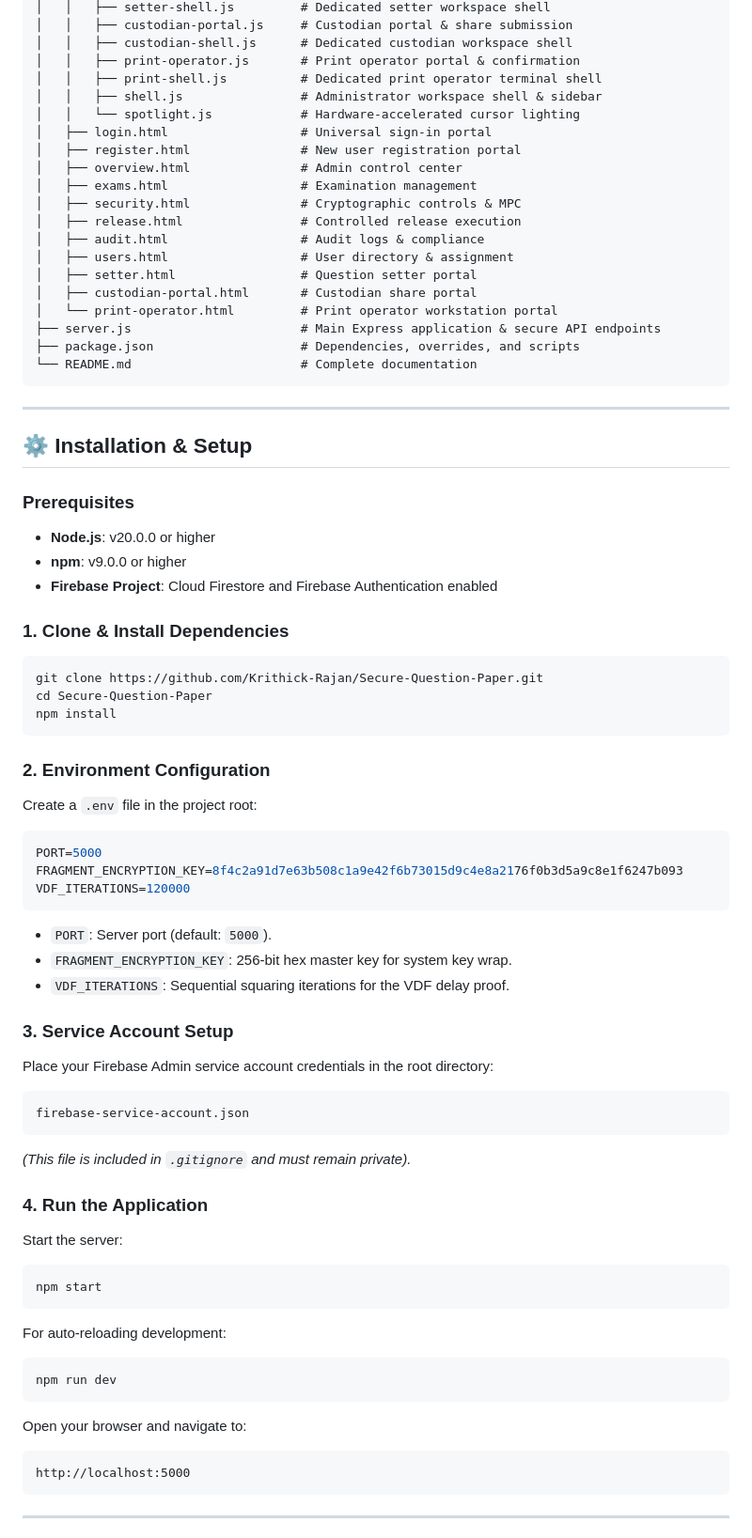
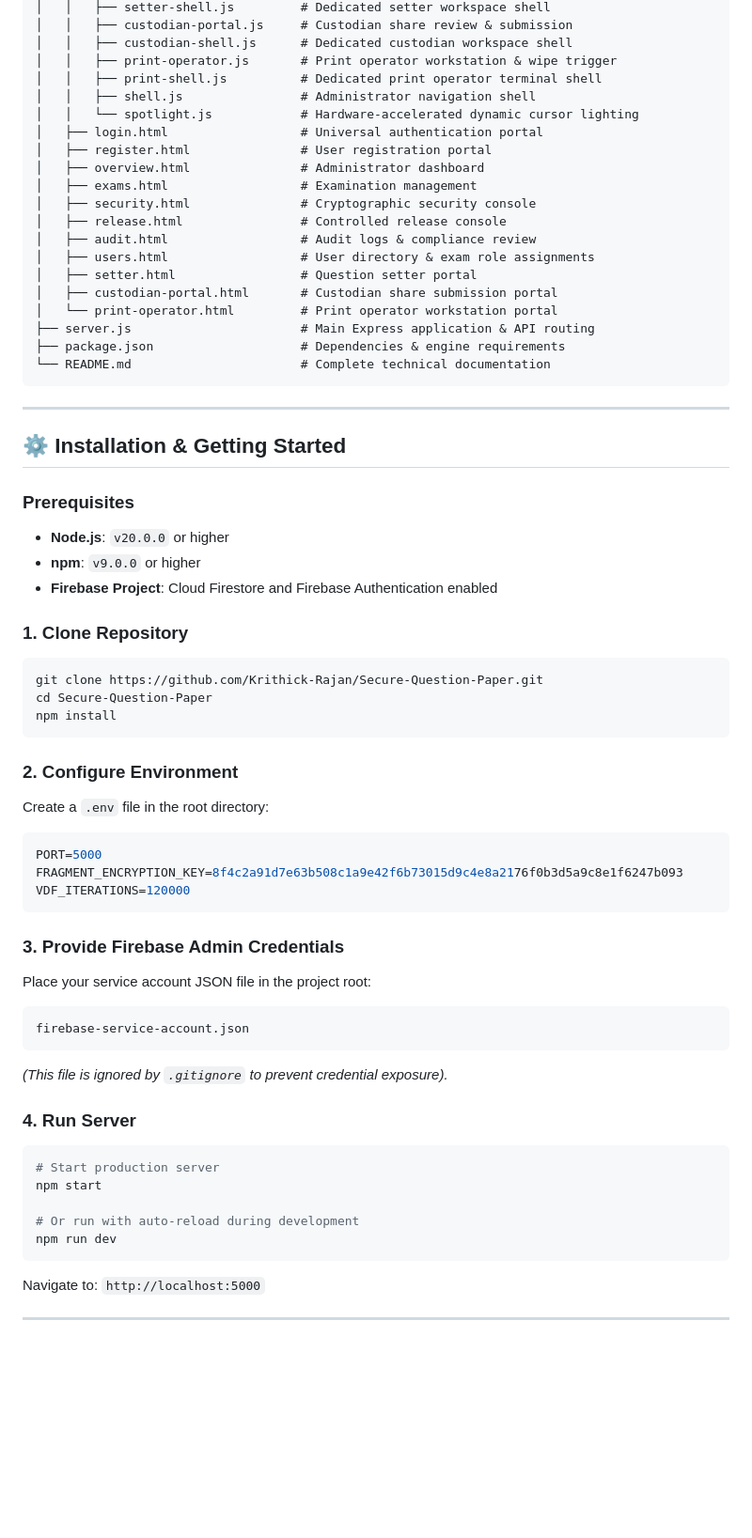
Before and after one commit to Krithick-Rajan/Secure-Question-Paper, a Markdown page: README.md, the part around one of its changes. Shown at 94% size. GitHub-like rendering; blank space fills up the shorter version.

````diff
--- a/README.md
+++ b/README.md
@@ -153,74 +295,67 @@ secure-question-paper/
 │   │   ├── setter-shell.js         # Dedicated setter workspace shell
-│   │   ├── custodian-portal.js     # Custodian portal & share submission
+│   │   ├── custodian-portal.js     # Custodian share review & submission
 │   │   ├── custodian-shell.js      # Dedicated custodian workspace shell
-│   │   ├── print-operator.js       # Print operator portal & confirmation
+│   │   ├── print-operator.js       # Print operator workstation & wipe trigger
 │   │   ├── print-shell.js          # Dedicated print operator terminal shell
-│   │   ├── shell.js                # Administrator workspace shell & sidebar
-│   │   └── spotlight.js            # Hardware-accelerated cursor lighting
-│   ├── login.html                  # Universal sign-in portal
-│   ├── register.html               # New user registration portal
-│   ├── overview.html               # Admin control center
+│   │   ├── shell.js                # Administrator navigation shell
+│   │   └── spotlight.js            # Hardware-accelerated dynamic cursor lighting
+│   ├── login.html                  # Universal authentication portal
+│   ├── register.html               # User registration portal
+│   ├── overview.html               # Administrator dashboard
 │   ├── exams.html                  # Examination management
-│   ├── security.html               # Cryptographic controls & MPC
-│   ├── release.html                # Controlled release execution
-│   ├── audit.html                  # Audit logs & compliance
-│   ├── users.html                  # User directory & assignment
+│   ├── security.html               # Cryptographic security console
+│   ├── release.html                # Controlled release console
+│   ├── audit.html                  # Audit logs & compliance review
+│   ├── users.html                  # User directory & exam role assignments
 │   ├── setter.html                 # Question setter portal
-│   ├── custodian-portal.html       # Custodian share portal
+│   ├── custodian-portal.html       # Custodian share submission portal
 │   └── print-operator.html         # Print operator workstation portal
-├── server.js                       # Main Express application & secure API endpoints
-├── package.json                    # Dependencies, overrides, and scripts
-└── README.md                       # Complete documentation
+├── server.js                       # Main Express application & API routing
+├── package.json                    # Dependencies & engine requirements
+└── README.md                       # Complete technical documentation
 ```
 
 ---
 
-## ⚙️ Installation & Setup
+## ⚙️ Installation & Getting Started
 
 ### Prerequisites
-* **Node.js**: v20.0.0 or higher
-* **npm**: v9.0.0 or higher
-* **Firebase Project**: Cloud Firestore and Firebase Authentication enabled
+- **Node.js**: `v20.0.0` or higher
+- **npm**: `v9.0.0` or higher
+- **Firebase Project**: Cloud Firestore and Firebase Authentication enabled
 
-### 1. Clone & Install Dependencies
+### 1. Clone Repository
 ```bash
 git clone https://github.com/Krithick-Rajan/Secure-Question-Paper.git
 cd Secure-Question-Paper
 npm install
 ```
 
-### 2. Environment Configuration
-Create a `.env` file in the project root:
+### 2. Configure Environment
+Create a `.env` file in the root directory:
 ```env
 PORT=5000
 FRAGMENT_ENCRYPTION_KEY=8f4c2a91d7e63b508c1a9e42f6b73015d9c4e8a2176f0b3d5a9c8e1f6247b093
 VDF_ITERATIONS=120000
 ```
-* `PORT`: Server port (default: `5000`).
-* `FRAGMENT_ENCRYPTION_KEY`: 256-bit hex master key for system key wrap.
-* `VDF_ITERATIONS`: Sequential squaring iterations for the VDF delay proof.
 
-### 3. Service Account Setup
-Place your Firebase Admin service account credentials in the root directory:
+### 3. Provide Firebase Admin Credentials
+Place your service account JSON file in the project root:
 ```text
 firebase-service-account.json
 ```
-*(This file is included in `.gitignore` and must remain private).*
+*(This file is ignored by `.gitignore` to prevent credential exposure).*
 
-### 4. Run the Application
-Start the server:
+### 4. Run Server
 ```bash
+# Start production server
 npm start
-```
-For auto-reloading development:
-```bash
+
+# Or run with auto-reload during development
 npm run dev
 ```
 
-Open your browser and navigate to:
-```text
-http://localhost:5000
-```
+Navigate to: `http://localhost:5000`
 
 ---
 
````
Also changed, not shown: other parts of README.md (+250 -156 lines).
